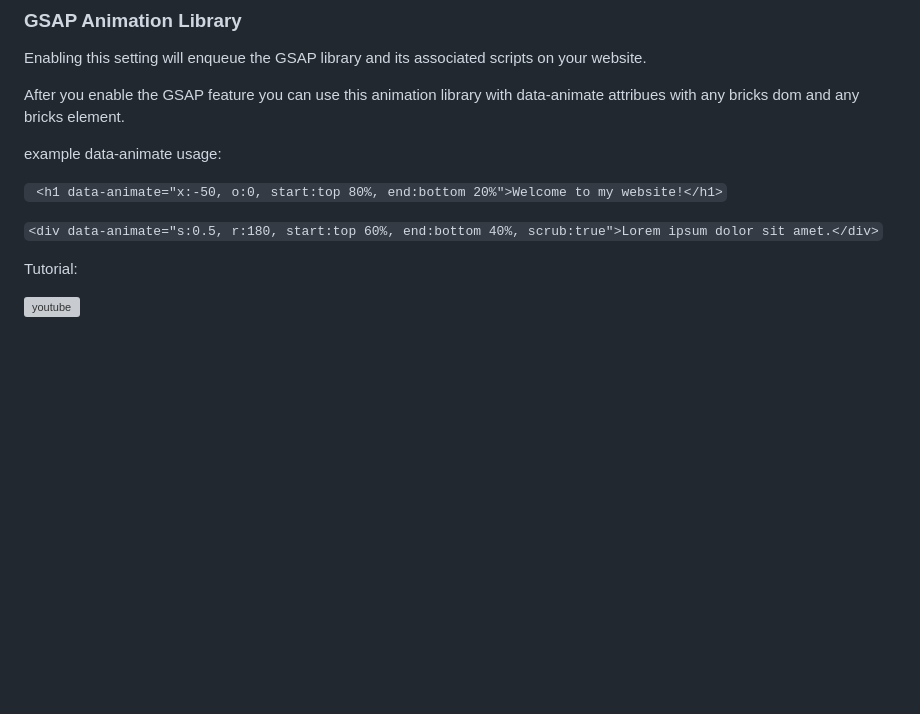
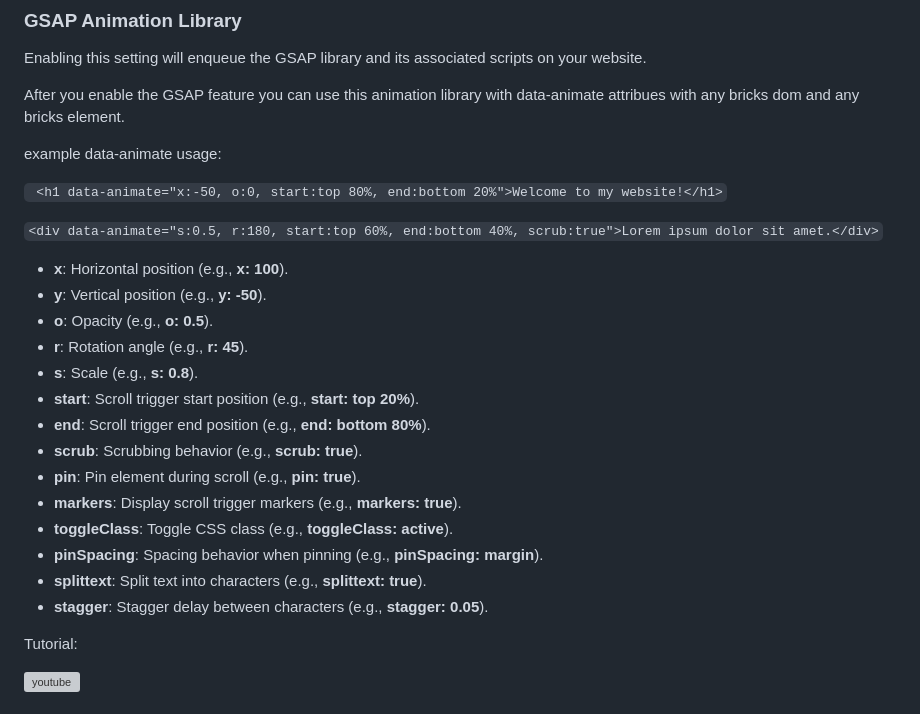
Before and after one commit to sinanisler/snn-brx-child-theme, a Markdown page: README.md, the part around the change. GitHub-like rendering; blank space fills up the shorter version; grey boxes are pictures that could not be loaded.

Commit message:
readme general development #1

````diff
--- a/README.md
+++ b/README.md
@@ -35,6 +35,23 @@ example data-animate usage:
 ``` <h1 data-animate="x:-50, o:0, start:top 80%, end:bottom 20%">Welcome to my website!</h1>```
 
 ``` <div data-animate="s:0.5, r:180, start:top 60%, end:bottom 40%, scrub:true">Lorem ipsum dolor sit amet.</div> ```
+
+<ul>
+    <li><b>x</b>: Horizontal position (e.g., <b>x: 100</b>).</li>
+    <li><b>y</b>: Vertical position (e.g., <b>y: -50</b>).</li>
+    <li><b>o</b>: Opacity (e.g., <b>o: 0.5</b>).</li>
+    <li><b>r</b>: Rotation angle (e.g., <b>r: 45</b>).</li>
+    <li><b>s</b>: Scale (e.g., <b>s: 0.8</b>).</li>
+    <li><b>start</b>: Scroll trigger start position (e.g., <b>start: top 20%</b>).</li>
+    <li><b>end</b>: Scroll trigger end position (e.g., <b>end: bottom 80%</b>).</li>
+    <li><b>scrub</b>: Scrubbing behavior (e.g., <b>scrub: true</b>).</li>
+    <li><b>pin</b>: Pin element during scroll (e.g., <b>pin: true</b>).</li>
+    <li><b>markers</b>: Display scroll trigger markers (e.g., <b>markers: true</b>).</li>
+    <li><b>toggleClass</b>: Toggle CSS class (e.g., <b>toggleClass: active</b>).</li>
+    <li><b>pinSpacing</b>: Spacing behavior when pinning (e.g., <b>pinSpacing: margin</b>).</li>
+    <li><b>splittext</b>: Split text into characters (e.g., <b>splittext: true</b>).</li>
+    <li><b>stagger</b>: Stagger delay between characters (e.g., <b>stagger: 0.05</b>).</li>
+  </ul>
 
 
 Tutorial:
````
